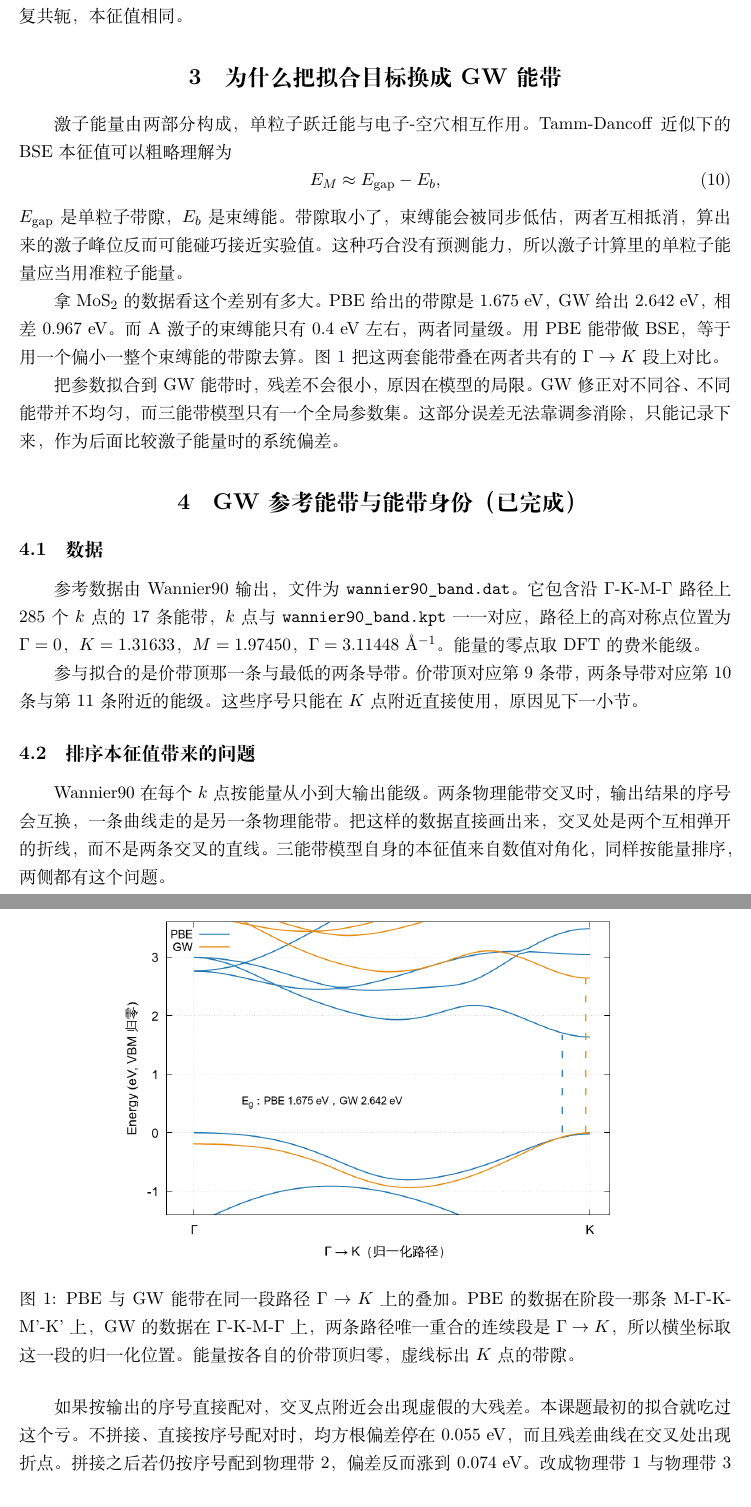
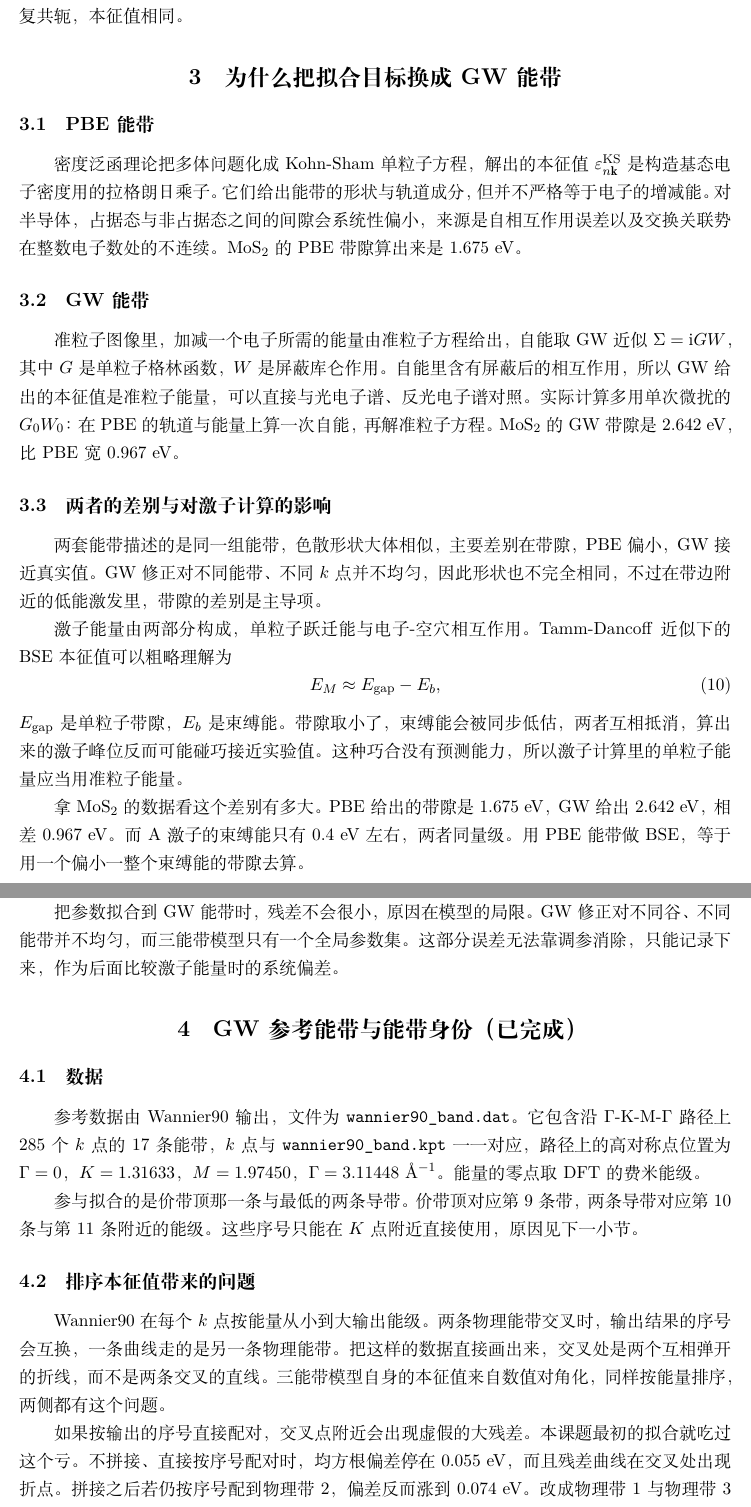
Before and after one commit to NeoWangKing/tmd-tb, a LaTeX document (doc/theory.tex): two parts of pages 5 and 6 of 15, joined at a grey line, cut so that both start at the same text. Compiled offline with XeLaTeX.

Commit message:
§3 删掉 PBE/GW 对比图，改为开头分别讲清两种能带的物理意义
仓库里没有 Γ-K-M-Γ 上的 PBE 能带，做不出同路径叠加（上一版只能叠 Γ→K 一段，
信息量不够），按用户要求撤掉这张图，改成用文字把区别说清楚。§3 拆成三小节：

  3.1 PBE 能带：Kohn-Sham 本征值是构造基态密度的拉格朗日乘子，
      不严格等于电子增减能；半导体带隙系统性偏小（自相互作用误差 +
      交换关联势在整数电子数处不连续）。MoS2 算得 1.675 eV。
  3.2 GW 能带：自能取 Σ = iGW，本征值是准粒子能量，可与光电子谱对照；
      实际多用 G0W0（在 PBE 轨道上算一次自能再解准粒子方程）。
      MoS2 带隙 2.642 eV，比 PBE 宽 0.967 eV。
  3.3 两者的差别：同一组能带、色散大体相似，主要差别在带隙；
      GW 修正不均匀所以形状也不完全相同，但低能激发以带隙差别为主。
      接着保留 E_M ≈ E_gap − E_b 的论证与 0.4 eV 束缚能的量级比较。

顺带删掉 doc/fig/fig_pbe_gw.gp 与 png，以及 build.sh 里对应的作图入口。

```diff
--- a/doc/theory.tex
+++ b/doc/theory.tex
@@ -220,6 +220,32 @@ $\kk$ 以 $1/l$ 为单位并省掉了 $l$。
 %=====================================================================
 \section{为什么把拟合目标换成 GW 能带}
 
+\subsection{PBE 能带}
+
+密度泛函理论把多体问题化成 Kohn-Sham 单粒子方程，解出的本征值 $\eps^{\mathrm{KS}}_{n\kk}$
+是构造基态电子密度用的拉格朗日乘子。
+它们给出能带的形状与轨道成分，但并不严格等于电子的增减能。
+对半导体，占据态与非占据态之间的间隙会系统性偏小，
+来源是自相互作用误差以及交换关联势在整数电子数处的不连续。
+$\mathrm{MoS_2}$ 的 PBE 带隙算出来是 1.675~eV。
+
+\subsection{GW 能带}
+
+准粒子图像里，加减一个电子所需的能量由准粒子方程给出，
+自能取 GW 近似 $\Sigma=\ii GW$，其中 $G$ 是单粒子格林函数，$W$ 是屏蔽库仑作用。
+自能里含有屏蔽后的相互作用，所以 GW 给出的本征值是准粒子能量，
+可以直接与光电子谱、反光电子谱对照。
+实际计算多用单次微扰的 $G_0W_0$：在 PBE 的轨道与能量上算一次自能，
+再解准粒子方程。
+$\mathrm{MoS_2}$ 的 GW 带隙是 2.642~eV，比 PBE 宽 0.967~eV。
+
+\subsection{两者的差别与对激子计算的影响}
+
+两套能带描述的是同一组能带，色散形状大体相似，主要差别在带隙，
+PBE 偏小，GW 接近真实值。
+GW 修正对不同能带、不同 $k$ 点并不均匀，因此形状也不完全相同，
+不过在带边附近的低能激发里，带隙的差别是主导项。
+
 激子能量由两部分构成，单粒子跃迁能与电子-空穴相互作用。
 Tamm-Dancoff 近似下的 BSE 本征值可以粗略理解为
 \begin{equation}
@@ -233,24 +259,12 @@ $E_{\mathrm{gap}}$ 是单粒子带隙，$E_b$ 是束缚能。
 拿 $\mathrm{MoS_2}$ 的数据看这个差别有多大。
 PBE 给出的带隙是 1.675~eV，GW 给出 2.642~eV，相差 0.967~eV。
 而 A 激子的束缚能只有 0.4~eV 左右，两者同量级。
-用 PBE 能带做 BSE，等于用一个偏小一整个束缚能的带隙去算。图~\ref{fig:pbe_gw}~把这两套能带叠在两者共有的 $\Gamma\to K$ 段上对比。
-
-
+用 PBE 能带做 BSE，等于用一个偏小一整个束缚能的带隙去算。
 
 把参数拟合到 GW 能带时，残差不会很小，原因在模型的局限。
 GW 修正对不同谷、不同能带并不均匀，而三能带模型只有一个全局参数集。
 这部分误差无法靠调参消除，只能记录下来，
 作为后面比较激子能量时的系统偏差。
-
-\begin{figure}[htbp]
-\centering
-\includegraphics[width=0.72\textwidth]{fig_pbe_gw.png}
-\caption{PBE 与 GW 能带在同一段路径 $\Gamma\to K$ 上的叠加。
-PBE 的数据在阶段一那条 M-$\Gamma$-K-M'-K' 上，GW 的数据在 $\Gamma$-K-M-$\Gamma$ 上，
-两条路径唯一重合的连续段是 $\Gamma\to K$，所以横坐标取这一段的归一化位置。
-能量按各自的价带顶归零，虚线标出 $K$ 点的带隙。}
-\label{fig:pbe_gw}
-\end{figure}
 
 %=====================================================================
 \section{GW 参考能带与能带身份\done}
```
Also changed, not shown: doc/fig/fig_pbe_gw.png (deleted), 2 other files.
